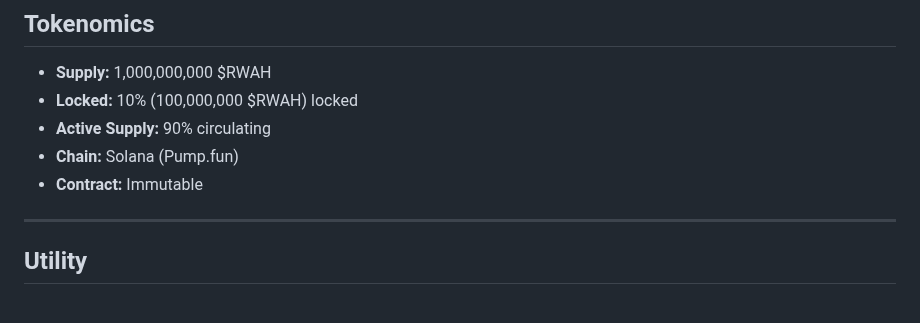
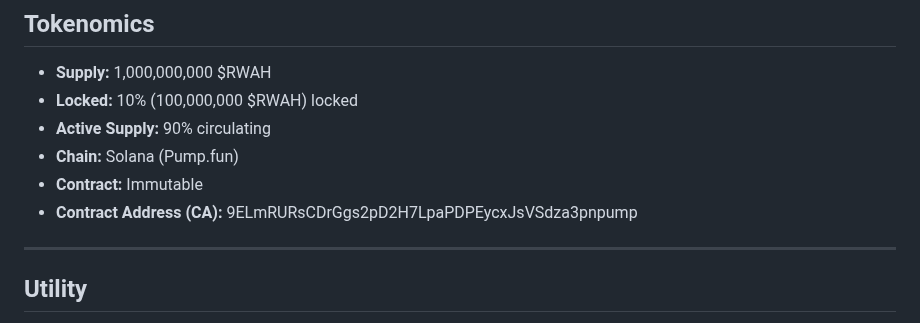
Before and after one commit to RealWorldAssHats/RWAH-Litepaper, a Markdown page: RWAH_Litepaper.md, the part around the change. Drawn GitHub-style.

Commit message:
Update RWAH_Litepaper.md
CA add

```diff
--- a/RWAH_Litepaper.md
+++ b/RWAH_Litepaper.md
@@ -17,6 +17,7 @@ Around him, the **AssHat Club** and **AssHat Island** continue to grow, bringing
 - **Active Supply:** 90% circulating
 - **Chain:** Solana (Pump.fun)
 - **Contract:** Immutable
+- **Contract Address (CA):** 9ELmRURsCDrGgs2pD2H7LpaPDPEycxJsVSdza3pnpump
 
 ---
 
```
